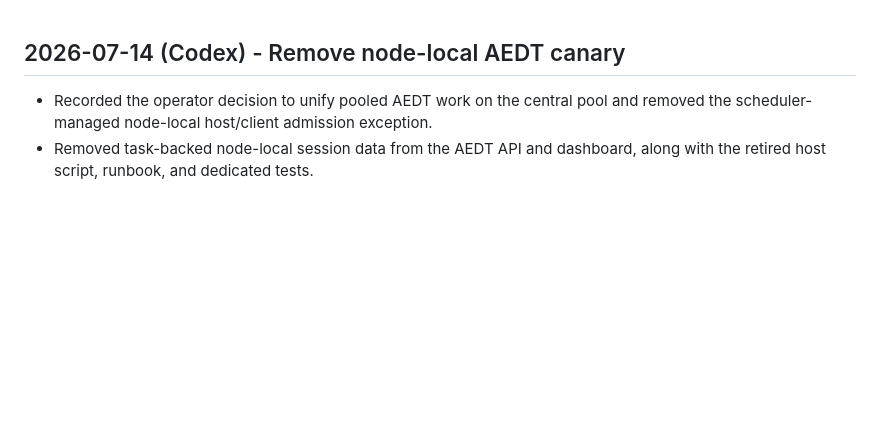
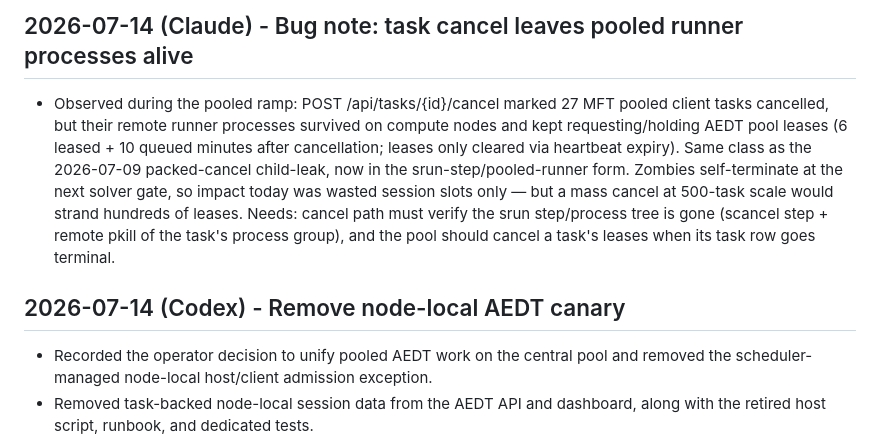
Before and after one commit to Schwalbe262/slurm_scheduler, a Markdown page: CHANGELOG_claude.md, the part around the change. Rendered like a GitHub page; blank space fills up the shorter version.

Commit message:
docs: bug note - cancel leaves pooled runners alive holding leases
Co-Authored-By: Claude Fable 5 <noreply@anthropic.com>

```diff
--- a/CHANGELOG_claude.md
+++ b/CHANGELOG_claude.md
@@ -1,3 +1,16 @@
+## 2026-07-14 (Claude) - Bug note: task cancel leaves pooled runner processes alive
+- Observed during the pooled ramp: POST /api/tasks/{id}/cancel marked 27 MFT
+  pooled client tasks cancelled, but their remote runner processes survived on
+  compute nodes and kept requesting/holding AEDT pool leases (6 leased +
+  10 queued minutes after cancellation; leases only cleared via heartbeat
+  expiry). Same class as the 2026-07-09 packed-cancel child-leak, now in the
+  srun-step/pooled-runner form. Zombies self-terminate at the next solver
+  gate, so impact today was wasted session slots only — but a mass cancel at
+  500-task scale would strand hundreds of leases. Needs: cancel path must
+  verify the srun step/process tree is gone (scancel step + remote pkill of
+  the task's process group), and the pool should cancel a task's leases when
+  its task row goes terminal.
+
 ## 2026-07-14 (Codex) - Remove node-local AEDT canary
 - Recorded the operator decision to unify pooled AEDT work on the central pool
   and removed the scheduler-managed node-local host/client admission exception.
```
